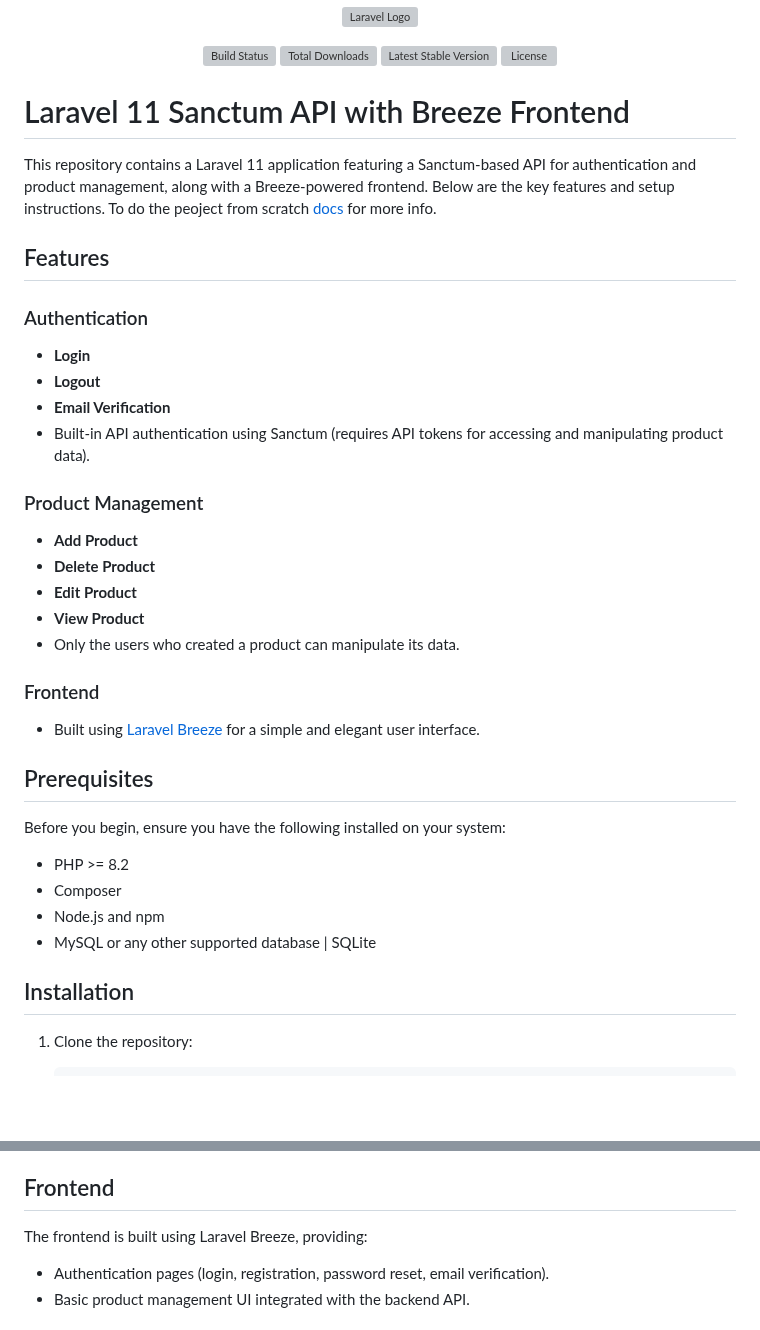
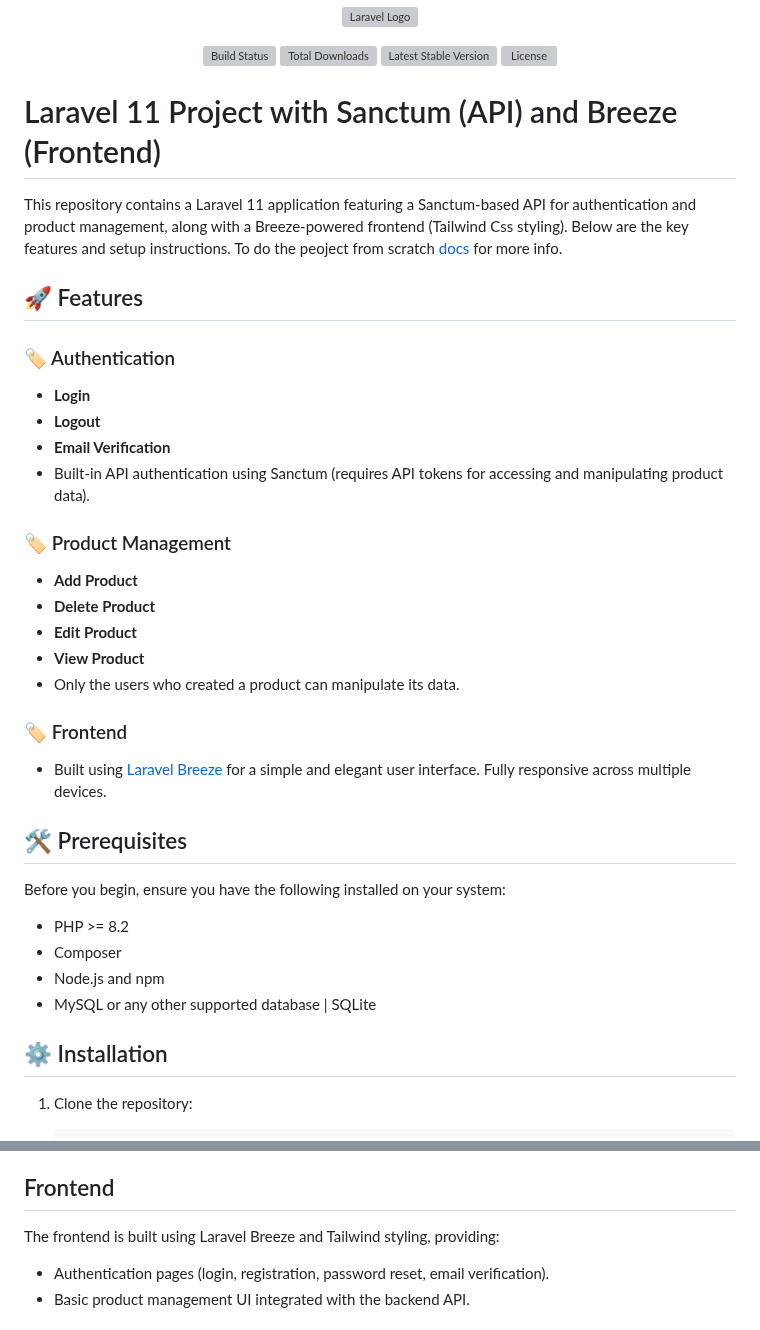
Before and after one commit to kevinThulnith/Laravel-project, a Markdown page: README.md, 2 parts joined by grey strips. GitHub-like rendering; blank space fills up the shorter version; grey boxes are pictures that could not be loaded.

Commit message:
10th commit

```diff
--- a/README.md
+++ b/README.md
@@ -7,20 +7,20 @@
 <a href="https://packagist.org/packages/laravel/framework"><img src="https://img.shields.io/packagist/l/laravel/framework" alt="License"></a>
 </p>
 
-# Laravel 11 Sanctum API with Breeze Frontend
+# Laravel 11 Project with Sanctum (API) and Breeze (Frontend)
 
-This repository contains a Laravel 11 application featuring a Sanctum-based API for authentication and product management, along with a Breeze-powered frontend. Below are the key features and setup instructions. To do the peoject from scratch <a href="INSTALL.md"> docs</a> for more info.
+This repository contains a Laravel 11 application featuring a Sanctum-based API for authentication and product management, along with a Breeze-powered frontend (Tailwind Css styling). Below are the key features and setup instructions. To do the peoject from scratch <a href="INSTALL.md"> docs</a> for more info.
 
-## Features
+## 🚀 Features
 
-### Authentication
+### 🏷️ Authentication
 
 -   **Login**
 -   **Logout**
 -   **Email Verification**
 -   Built-in API authentication using Sanctum (requires API tokens for accessing and manipulating product data).
 
-### Product Management
+### 🏷️ Product Management
 
 -   **Add Product**
 -   **Delete Product**
@@ -28,11 +28,11 @@ This repository contains a Laravel 11 application featuring a Sanctum-based API
 -   **View Product**
 -   Only the users who created a product can manipulate its data.
 
-### Frontend
+### 🏷️ Frontend
 
--   Built using [Laravel Breeze](https://laravel.com/docs/11.x/starter-kits#breeze) for a simple and elegant user interface.
+-   Built using [Laravel Breeze](https://laravel.com/docs/11.x/starter-kits#breeze) for a simple and elegant user interface. Fully responsive across multiple devices.
 
-## Prerequisites
+## 🛠️ Prerequisites
 
 Before you begin, ensure you have the following installed on your system:
 
@@ -41,7 +41,7 @@ Before you begin, ensure you have the following installed on your system:
 -   Node.js and npm
 -   MySQL or any other supported database | SQLite
 
-## Installation
+## ⚙️ Installation
 
 1. Clone the repository:
 
@@ -116,7 +116,7 @@ Before you begin, ensure you have the following installed on your system:
 
 ## Frontend
 
-The frontend is built using Laravel Breeze, providing:
+The frontend is built using Laravel Breeze and Tailwind styling, providing:
 
 -   Authentication pages (login, registration, password reset, email verification).
 -   Basic product management UI integrated with the backend API.
```
Also changed, not shown: INSTALL.md (+1 -1 lines).
